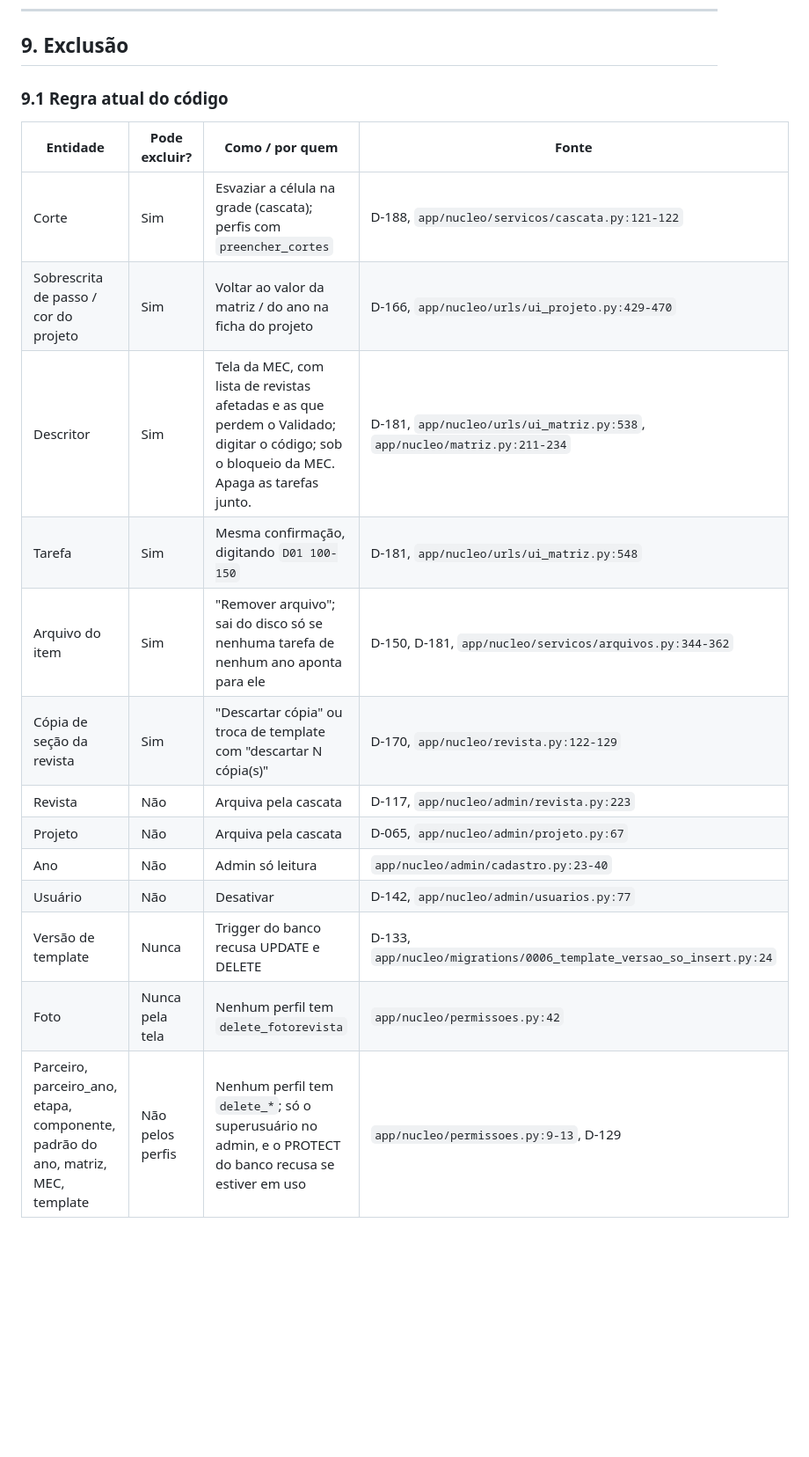
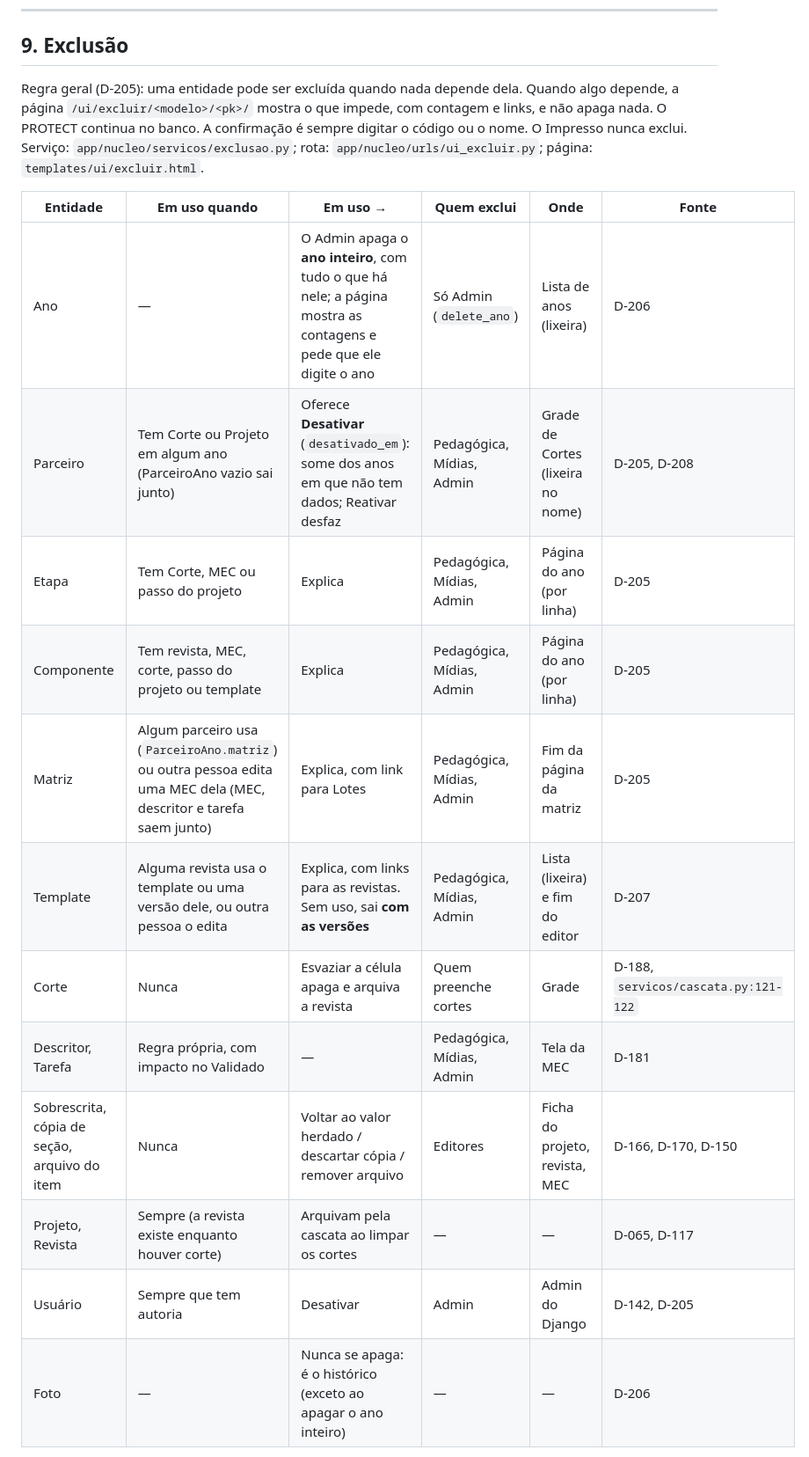
Before and after one commit to midiadigital123/revista-eletronica, a Markdown page: docs/regras-de-negocio.md, the part around one of its changes. Shown at 88% size. Rendered like a GitHub page; blank space fills up the shorter version.

Commit message:
docs: regras de exclusão vigentes (D-205 a D-208)

```diff
--- a/docs/regras-de-negocio.md
+++ b/docs/regras-de-negocio.md
@@ -434,21 +434,20 @@ Fonte única: `app/nucleo/permissoes.py`. Grupos fixos criados por migração; m
 
 ## 9. Exclusão
 
-### 9.1 Regra atual do código
+Regra geral (D-205): uma entidade pode ser excluída quando nada depende dela. Quando algo depende, a página `/ui/excluir/<modelo>/<pk>/` mostra o que impede, com contagem e links, e não apaga nada. O PROTECT continua no banco. A confirmação é sempre digitar o código ou o nome. O Impresso nunca exclui. Serviço: `app/nucleo/servicos/exclusao.py`; rota: `app/nucleo/urls/ui_excluir.py`; página: `templates/ui/excluir.html`.
 
-| Entidade | Pode excluir? | Como / por quem | Fonte |
-|---|---|---|---|
-| Corte | Sim | Esvaziar a célula na grade (cascata); perfis com `preencher_cortes` | D-188, `app/nucleo/servicos/cascata.py:121-122` |
-| Sobrescrita de passo / cor do projeto | Sim | Voltar ao valor da matriz / do ano na ficha do projeto | D-166, `app/nucleo/urls/ui_projeto.py:429-470` |
-| Descritor | Sim | Tela da MEC, com lista de revistas afetadas e as que perdem o Validado; digitar o código; sob o bloqueio da MEC. Apaga as tarefas junto. | D-181, `app/nucleo/urls/ui_matriz.py:538`, `app/nucleo/matriz.py:211-234` |
-| Tarefa | Sim | Mesma confirmação, digitando `D01 100-150` | D-181, `app/nucleo/urls/ui_matriz.py:548` |
-| Arquivo do item | Sim | "Remover arquivo"; sai do disco só se nenhuma tarefa de nenhum ano aponta para ele | D-150, D-181, `app/nucleo/servicos/arquivos.py:344-362` |
-| Cópia de seção da revista | Sim | "Descartar cópia" ou troca de template com "descartar N cópia(s)" | D-170, `app/nucleo/revista.py:122-129` |
-| Revista | Não | Arquiva pela cascata | D-117, `app/nucleo/admin/revista.py:223` |
-| Projeto | Não | Arquiva pela cascata | D-065, `app/nucleo/admin/projeto.py:67` |
-| Ano | Não | Admin só leitura | `app/nucleo/admin/cadastro.py:23-40` |
-| Usuário | Não | Desativar | D-142, `app/nucleo/admin/usuarios.py:77` |
-| Versão de template | Nunca | Trigger do banco recusa UPDATE e DELETE | D-133, `app/nucleo/migrations/0006_template_versao_so_insert.py:24` |
-| Foto | Nunca pela tela | Nenhum perfil tem `delete_fotorevista` | `app/nucleo/permissoes.py:42` |
-| Parceiro, parceiro_ano, etapa, componente, padrão do ano, matriz, MEC, template | Não pelos perfis | Nenhum perfil tem `delete_*`; só o superusuário no admin, e o PROTECT do banco recusa se estiver em uso | `app/nucleo/permissoes.py:9-13`, D-129 |
+| Entidade | Em uso quando | Em uso → | Quem exclui | Onde | Fonte |
+|---|---|---|---|---|---|
+| Ano | — | O Admin apaga o **ano inteiro**, com tudo o que há nele; a página mostra as contagens e pede que ele digite o ano | Só Admin (`delete_ano`) | Lista de anos (lixeira) | D-206 |
+| Parceiro | Tem Corte ou Projeto em algum ano (ParceiroAno vazio sai junto) | Oferece **Desativar** (`desativado_em`): some dos anos em que não tem dados; Reativar desfaz | Pedagógica, Mídias, Admin | Grade de Cortes (lixeira no nome) | D-205, D-208 |
+| Etapa | Tem Corte, MEC ou passo do projeto | Explica | Pedagógica, Mídias, Admin | Página do ano (por linha) | D-205 |
+| Componente | Tem revista, MEC, corte, passo do projeto ou template | Explica | Pedagógica, Mídias, Admin | Página do ano (por linha) | D-205 |
+| Matriz | Algum parceiro usa (`ParceiroAno.matriz`) ou outra pessoa edita uma MEC dela (MEC, descritor e tarefa saem junto) | Explica, com link para Lotes | Pedagógica, Mídias, Admin | Fim da página da matriz | D-205 |
+| Template | Alguma revista usa o template ou uma versão dele, ou outra pessoa o edita | Explica, com links para as revistas. Sem uso, sai **com as versões** | Pedagógica, Mídias, Admin | Lista (lixeira) e fim do editor | D-207 |
+| Corte | Nunca | Esvaziar a célula apaga e arquiva a revista | Quem preenche cortes | Grade | D-188, `servicos/cascata.py:121-122` |
+| Descritor, Tarefa | Regra própria, com impacto no Validado | — | Pedagógica, Mídias, Admin | Tela da MEC | D-181 |
+| Sobrescrita, cópia de seção, arquivo do item | Nunca | Voltar ao valor herdado / descartar cópia / remover arquivo | Editores | Ficha do projeto, revista, MEC | D-166, D-170, D-150 |
+| Projeto, Revista | Sempre (a revista existe enquanto houver corte) | Arquivam pela cascata ao limpar os cortes | — | — | D-065, D-117 |
+| Usuário | Sempre que tem autoria | Desativar | Admin | Admin do Django | D-142, D-205 |
+| Foto | — | Nunca se apaga: é o histórico (exceto ao apagar o ano inteiro) | — | — | D-206 |
 
```
Also changed, not shown: other parts of docs/regras-de-negocio.md (+5 -13 lines).
